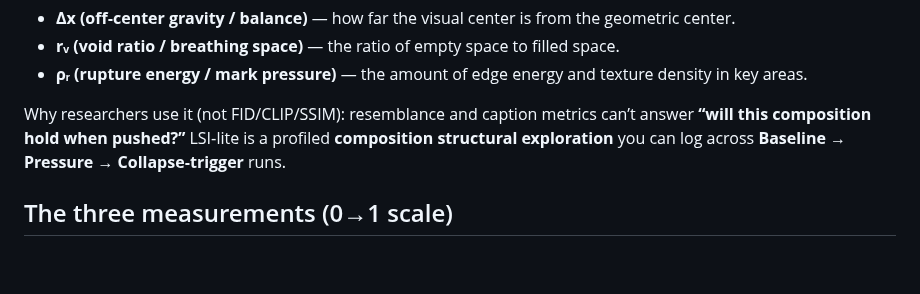
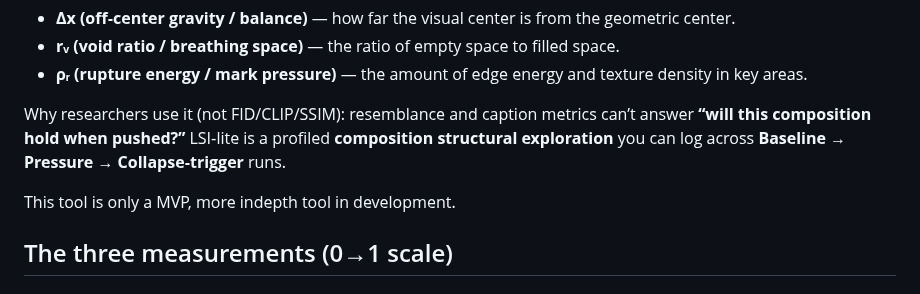
Before and after one commit to rusparrish/Visual-Thinking-Lens, a Markdown page: LSI/README_explainer.md, the part around the change. Drawn GitHub-style; blank space fills up the shorter version.

```diff
--- a/LSI/README_explainer.md
+++ b/LSI/README_explainer.md
@@ -14,6 +14,7 @@
 
 Why researchers use it (not FID/CLIP/SSIM): resemblance and caption metrics can’t answer **“will this composition hold when pushed?”** LSI‑lite is a profiled **composition structural exploration** you can log across **Baseline → Pressure → Collapse‑trigger** runs.
 
+This tool is only a MVP, more indepth tool in development.
 
 ## The three measurements (0→1 scale)
 
```
